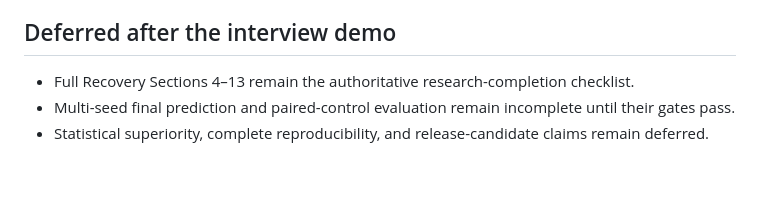
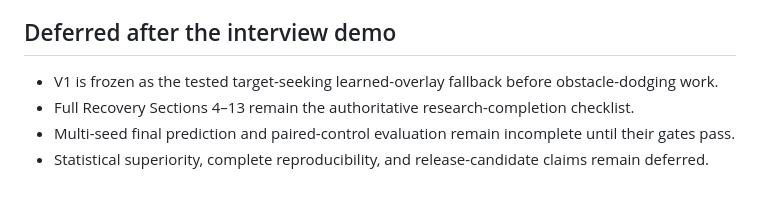
Before and after one commit to MDerazNasr/Unreal-Engine-World-Model, a Markdown page: DEMO_SPRINT_CHECKLIST.md, the part around the change. Drawn GitHub-style.

Commit message:
Freeze interview demo V1 fallback

```diff
--- a/DEMO_SPRINT_CHECKLIST.md
+++ b/DEMO_SPRINT_CHECKLIST.md
@@ -141,6 +141,7 @@ pixel/readability confirmation and the final recording remain deliberately open.
 
 ## Deferred after the interview demo
 
+- V1 is frozen as the tested target-seeking learned-overlay fallback before obstacle-dodging work.
 - Full Recovery Sections 4–13 remain the authoritative research-completion checklist.
 - Multi-seed final prediction and paired-control evaluation remain incomplete until their gates pass.
 - Statistical superiority, complete reproducibility, and release-candidate claims remain deferred.
```
Also changed, not shown: V1_DEMO_RELEASE.md (added, +46 -0 lines).
